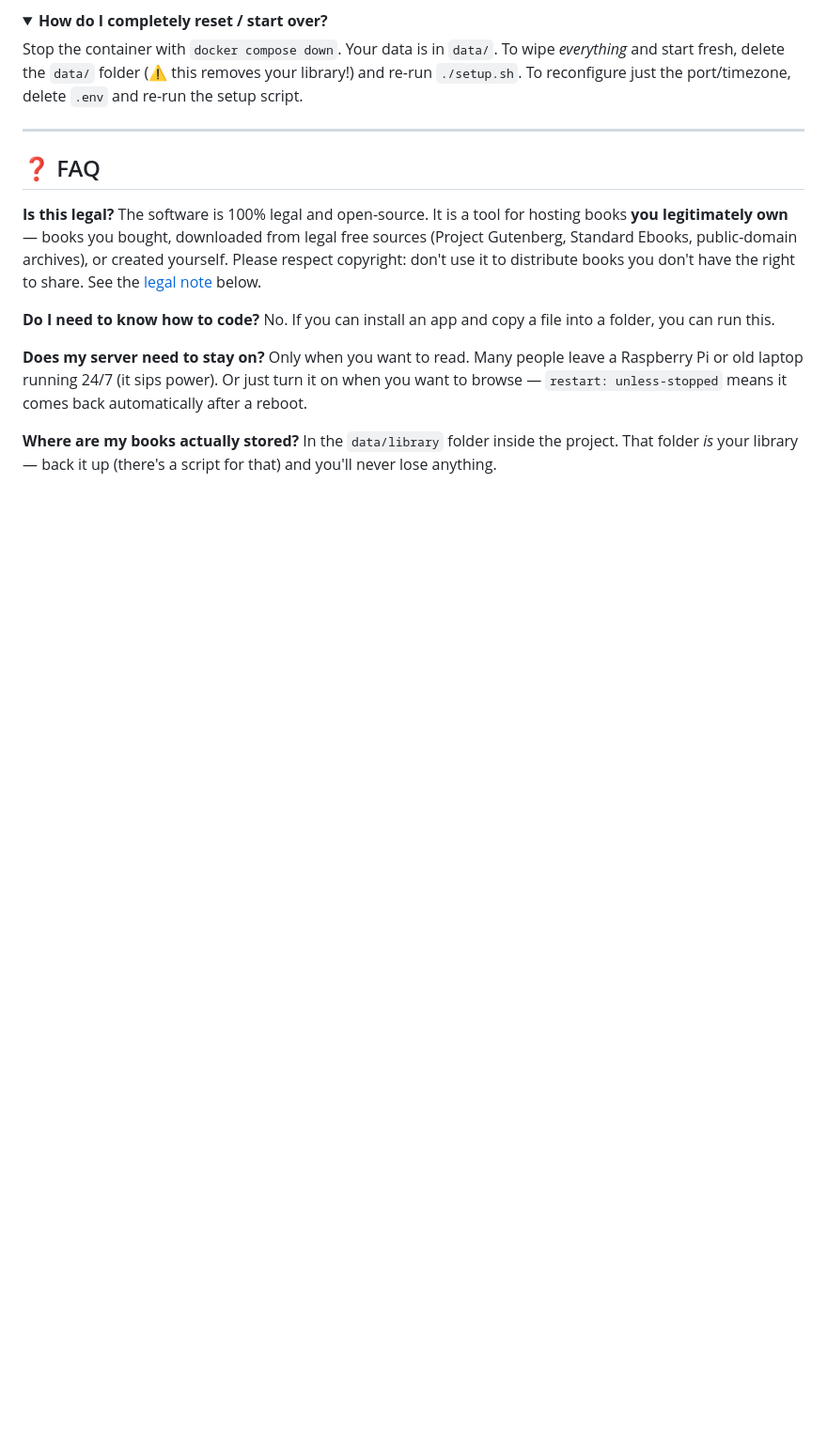
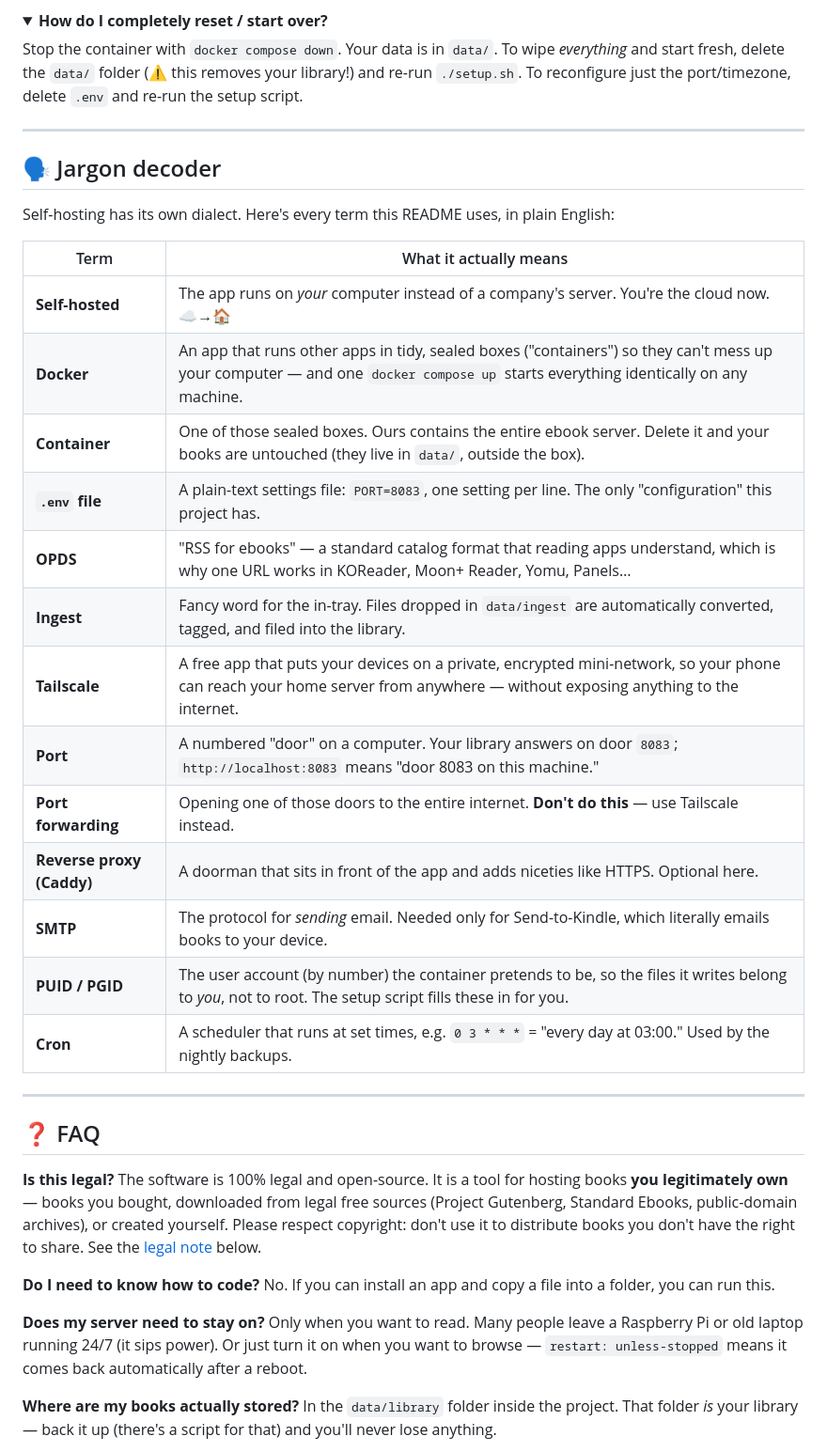
Before and after one commit to mohitagw15856/bookshelf-in-a-box, a Markdown page: README.md, the part around one of its changes. Shown at 94% size. Drawn GitHub-style; folded sections open; blank space fills up the shorter version.

```diff
--- a/README.md
+++ b/README.md
@@ -412,6 +472,28 @@ To see what's using a port: `sudo lsof -i :8083` (macOS/Linux) or `netstat -ano
 
 Stop the container with `docker compose down`. Your data is in `data/`. To wipe *everything* and start fresh, delete the `data/` folder (⚠️ this removes your library!) and re-run `./setup.sh`. To reconfigure just the port/timezone, delete `.env` and re-run the setup script.
 </details>
+
+---
+
+## 🗣 Jargon decoder
+
+Self-hosting has its own dialect. Here's every term this README uses, in plain English:
+
+| Term | What it actually means |
+|---|---|
+| **Self-hosted** | The app runs on *your* computer instead of a company's server. You're the cloud now. ☁️→🏠 |
+| **Docker** | An app that runs other apps in tidy, sealed boxes ("containers") so they can't mess up your computer — and one `docker compose up` starts everything identically on any machine. |
+| **Container** | One of those sealed boxes. Ours contains the entire ebook server. Delete it and your books are untouched (they live in `data/`, outside the box). |
+| **`.env` file** | A plain-text settings file: `PORT=8083`, one setting per line. The only "configuration" this project has. |
+| **OPDS** | "RSS for ebooks" — a standard catalog format that reading apps understand, which is why one URL works in KOReader, Moon+ Reader, Yomu, Panels… |
+| **Ingest** | Fancy word for the in-tray. Files dropped in `data/ingest` are automatically converted, tagged, and filed into the library. |
+| **Tailscale** | A free app that puts your devices on a private, encrypted mini-network, so your phone can reach your home server from anywhere — without exposing anything to the internet. |
+| **Port** | A numbered "door" on a computer. Your library answers on door `8083`; `http://localhost:8083` means "door 8083 on this machine." |
+| **Port forwarding** | Opening one of those doors to the entire internet. **Don't do this** — use Tailscale instead. |
+| **Reverse proxy (Caddy)** | A doorman that sits in front of the app and adds niceties like HTTPS. Optional here. |
+| **SMTP** | The protocol for *sending* email. Needed only for Send-to-Kindle, which literally emails books to your device. |
+| **PUID / PGID** | The user account (by number) the container pretends to be, so the files it writes belong to *you*, not to root. The setup script fills these in for you. |
+| **Cron** | A scheduler that runs at set times, e.g. `0 3 * * *` = "every day at 03:00." Used by the nightly backups. |
 
 ---
 
```
Also changed, not shown: other parts of README.md (+60 -0 lines).
